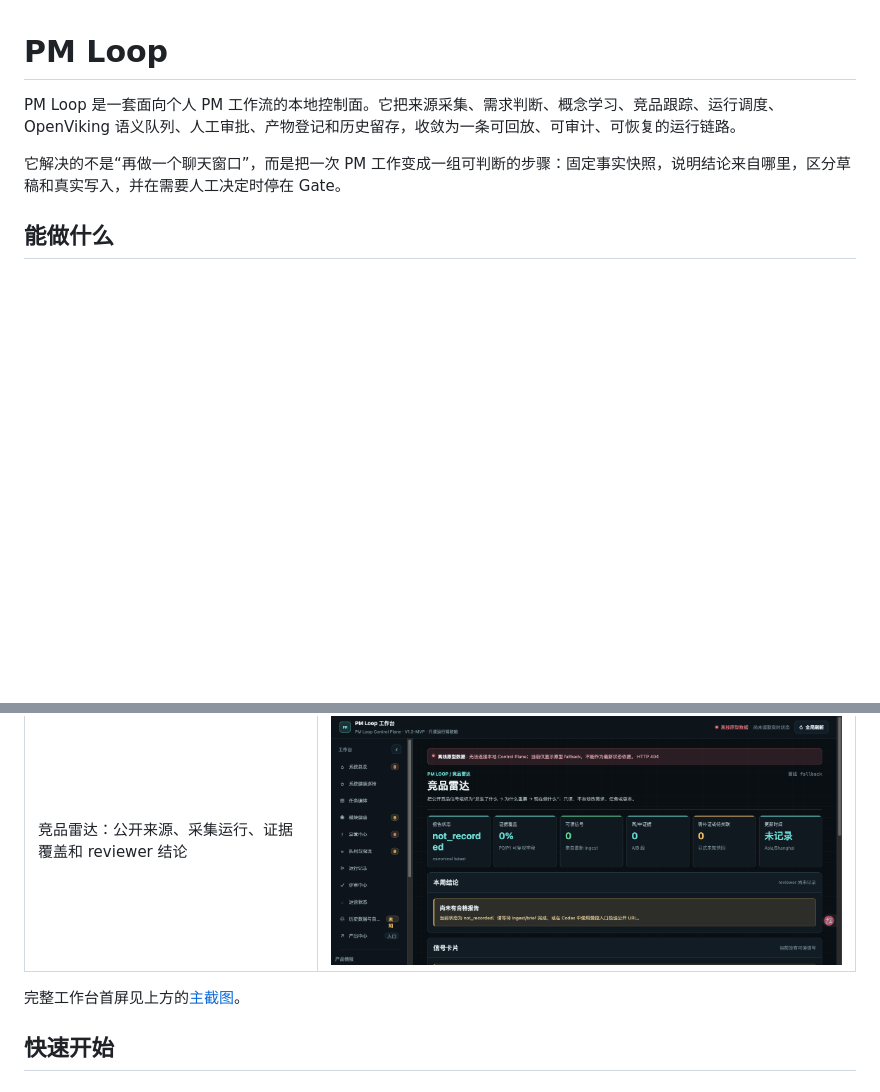
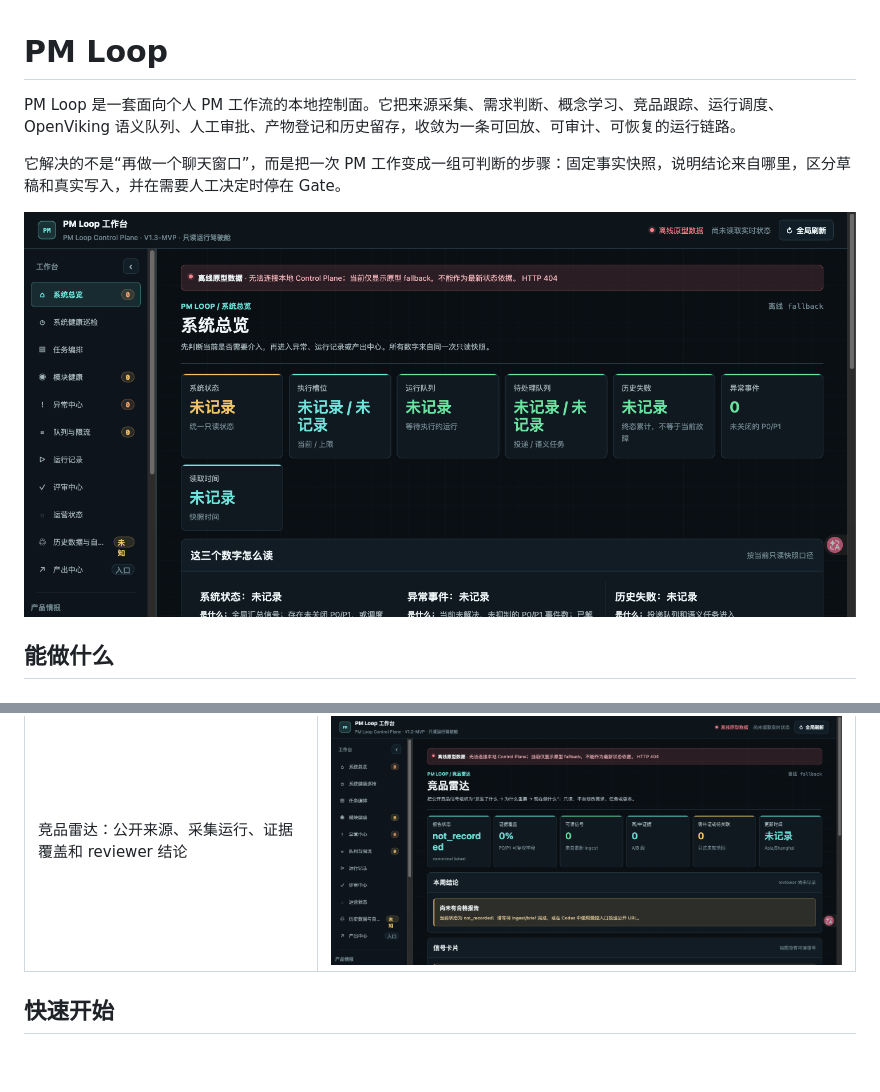
Before and after one commit to jiezhu2007/pm-loop, a Markdown page: README.md, 2 parts joined by grey strips. Rendered like a GitHub page; blank space fills up the shorter version.

```diff
--- a/README.md
+++ b/README.md
@@ -4,6 +4,7 @@ PM Loop 是一套面向个人 PM 工作流的本地控制面。它把来源采
 
 它解决的不是“再做一个聊天窗口”，而是把一次 PM 工作变成一组可判断的步骤：固定事实快照，说明结论来自哪里，区分草稿和真实写入，并在需要人工决定时停在 Gate。
 
+ ![工作台总览](docs/assets/pm-loop-overview.png)
 
 ## 能做什么
 
@@ -181,7 +182,6 @@ Retention 负责观察和治理历史数据，不把“发现文件”直接等
 | 调度配置：日历任务、依赖触发、截止时间和下次运行 | ![调度配置](docs/assets/pm-loop-schedules.png) |
 | 竞品雷达：公开来源、采集运行、证据覆盖和 reviewer 结论 | ![竞品雷达](docs/assets/pm-loop-competitive-radar.png) |
 
-完整工作台首屏见上方的[主截图](docs/assets/pm-loop-workbench.png)。
 
 ## 快速开始
 
```
